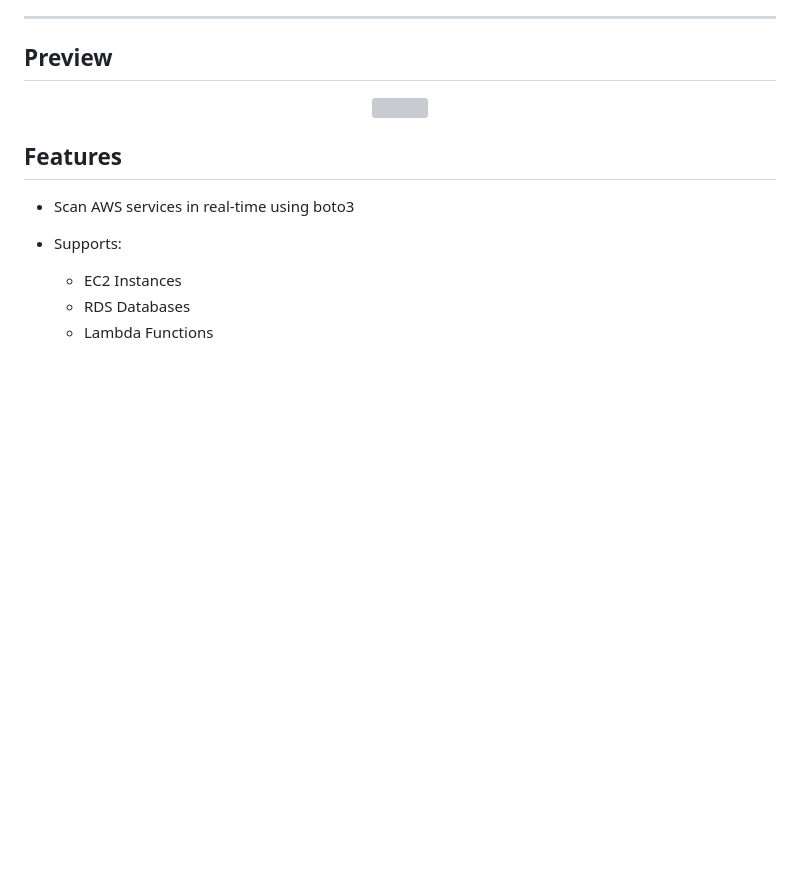
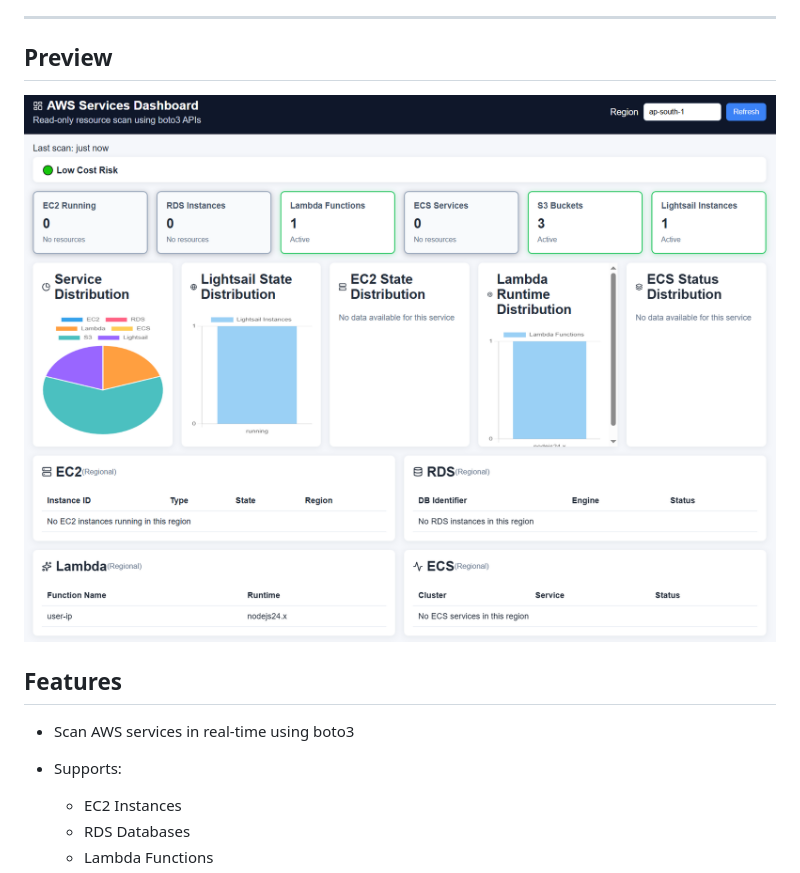
Before and after one commit to vikaskbh/aws-services-dashboard, a Markdown page: README.md, the part around the change. Drawn GitHub-style; blank space fills up the shorter version; grey boxes are pictures that could not be loaded.

Commit message:
Update image path in README for preview section

```diff
--- a/README.md
+++ b/README.md
@@ -9,7 +9,7 @@ This project was built to understand AWS services deeply while preparing for AWS
 ## Preview
 
 <p align="center">
-  <img src="/assets/aws-service-scan.png" width="800"/>
+  <img src="./static/aws-service-scan.png" width="800"/>
 </p>
 
 ## Features
```
